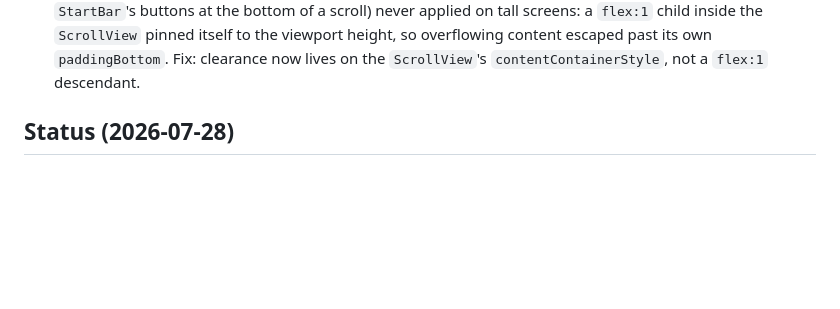
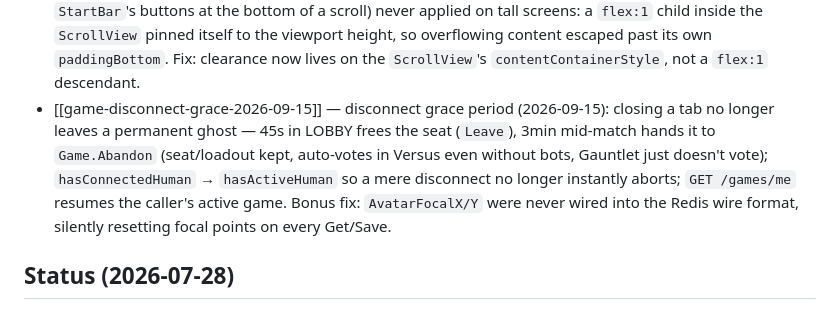
Before and after one commit to oorbea/JojoOnePieceSimulator2, a Markdown page: ObsidianVault/overview.md, the part around the change. Rendered like a GitHub page; blank space fills up the shorter version.

Commit message:
docs(vault): disconnect grace period design + gotchas

```diff
--- a/ObsidianVault/overview.md
+++ b/ObsidianVault/overview.md
@@ -35,6 +35,7 @@ See:
 - [[bugfixes-partida-2026-09-14]] — 4 bugs de partida (2026-09-14): `VoteBar` tapado por el dock móvil, skip de sorteo/resumen que nunca completaba (mismo patrón de bug que `TiedVotes`: estado nuevo en `Game` no llegó a `Snapshot`/wire de Redis, invisible tras `MemoryGameStore`), tooltip detrás de modal (RNW `Modal` fija `z-index:9999`), y "Volver a las salas" que no mandaba `LEAVE` (dejaba fantasma conectado en la revancha).
 - [[game-victory-defeat-cinematic-2026-09-14]] — end-of-game/end-of-round victory/defeat cinematics (2026-09-14): frontend-only, no backend/contract changes; adds the app's first global mute/volume control; all five cinematic sounds (defeat/victory mixes, per-name tick, round-win/round-lose) are now real, composed from owner-supplied one-shots (`scripts/compose_defeat_audio.py`/`compose_victory_audio.py`/`compose_round_audio.py`, shared `audio_compose_lib.py`); not yet verified live.
 - [[bugfix-page-shell-scroll-clearance-2026-09-15]] — `PageShell`'s nav clearance (mobile lobby: dock covering `StartBar`'s buttons at the bottom of a scroll) never applied on tall screens: a `flex:1` child inside the `ScrollView` pinned itself to the viewport height, so overflowing content escaped past its own `paddingBottom`. Fix: clearance now lives on the `ScrollView`'s `contentContainerStyle`, not a `flex:1` descendant.
+- [[game-disconnect-grace-2026-09-15]] — disconnect grace period (2026-09-15): closing a tab no longer leaves a permanent ghost — 45s in LOBBY frees the seat (`Leave`), 3min mid-match hands it to `Game.Abandon` (seat/loadout kept, auto-votes in Versus even without bots, Gauntlet just doesn't vote); `hasConnectedHuman` → `hasActiveHuman` so a mere disconnect no longer instantly aborts; `GET /games/me` resumes the caller's active game. Bonus fix: `AvatarFocalX/Y` were never wired into the Redis wire format, silently resetting focal points on every Get/Save.
 
 ## Status (2026-07-28)
 
```
Also changed, not shown: ObsidianVault/game-disconnect-grace-2026-09-15.md (added, +124 -0 lines).
